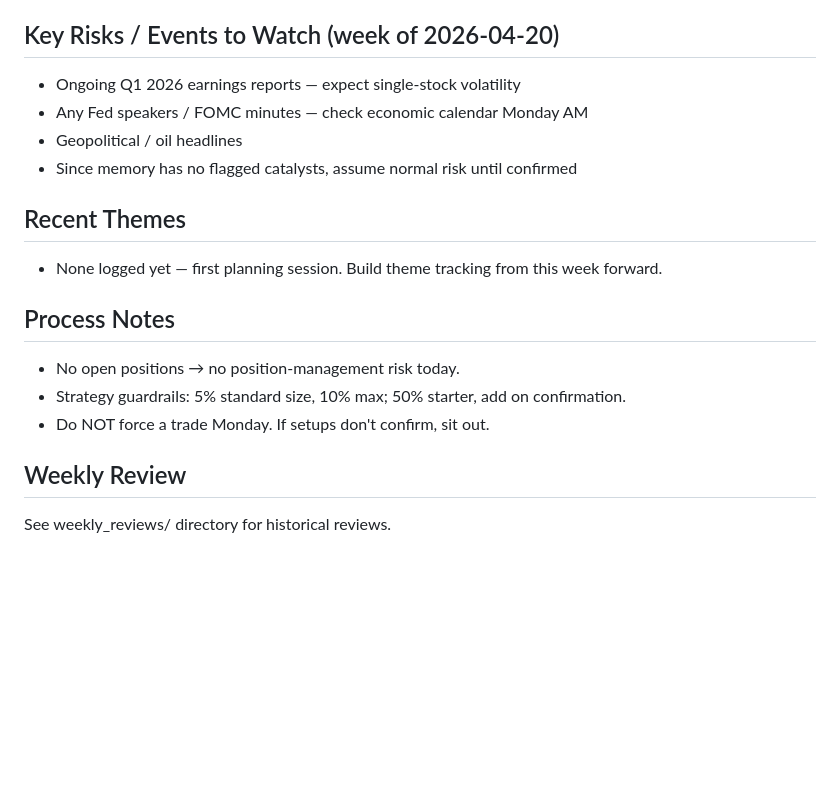
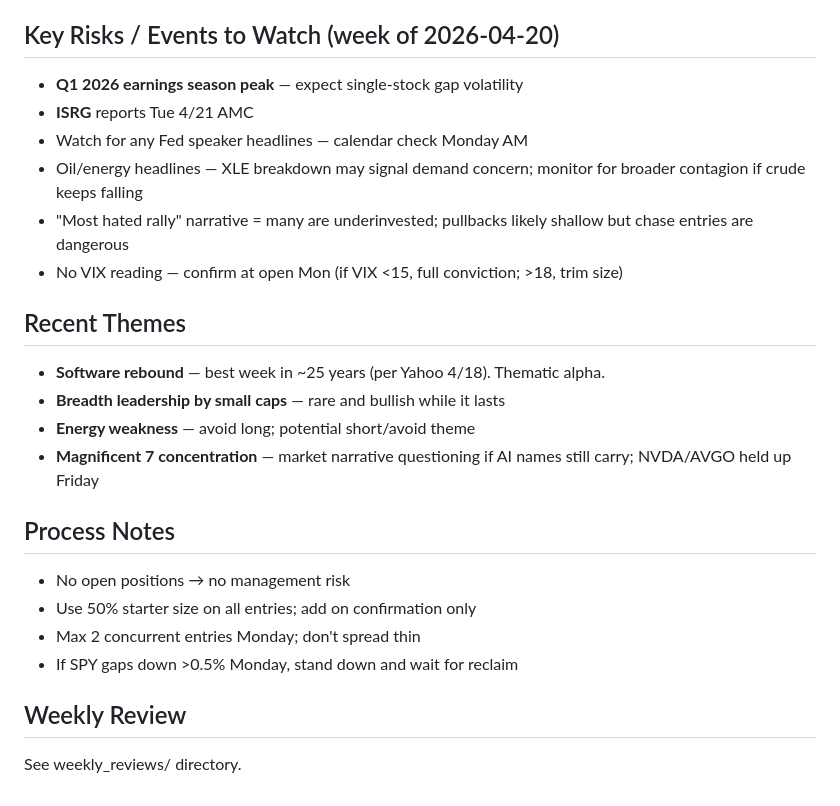
Before and after one commit to flynncest/tradingbot, a Markdown page: memory/research_log.md, the part around one of its changes. GitHub-like rendering; blank space fills up the shorter version.

```diff
--- a/memory/research_log.md
+++ b/memory/research_log.md
@@ -50,17 +59,23 @@ NOTE: Entry/stop/target levels below are placeholders based on strategy framewor
 
 ## Key Risks / Events to Watch (week of 2026-04-20)
-- Ongoing Q1 2026 earnings reports — expect single-stock volatility
-- Any Fed speakers / FOMC minutes — check economic calendar Monday AM
-- Geopolitical / oil headlines
-- Since memory has no flagged catalysts, assume normal risk until confirmed
+- **Q1 2026 earnings season peak** — expect single-stock gap volatility
+- **ISRG** reports Tue 4/21 AMC
+- Watch for any Fed speaker headlines — calendar check Monday AM
+- Oil/energy headlines — XLE breakdown may signal demand concern; monitor for broader contagion if crude keeps falling
+- "Most hated rally" narrative = many are underinvested; pullbacks likely shallow but chase entries are dangerous
+- No VIX reading — confirm at open Mon (if VIX <15, full conviction; >18, trim size)
 
 ## Recent Themes
-- None logged yet — first planning session. Build theme tracking from this week forward.
+- **Software rebound** — best week in ~25 years (per Yahoo 4/18). Thematic alpha.
+- **Breadth leadership by small caps** — rare and bullish while it lasts
+- **Energy weakness** — avoid long; potential short/avoid theme
+- **Magnificent 7 concentration** — market narrative questioning if AI names still carry; NVDA/AVGO held up Friday
 
 ## Process Notes
-- No open positions → no position-management risk today.
-- Strategy guardrails: 5% standard size, 10% max; 50% starter, add on confirmation.
-- Do NOT force a trade Monday. If setups don't confirm, sit out.
+- No open positions → no management risk
+- Use 50% starter size on all entries; add on confirmation only
+- Max 2 concurrent entries Monday; don't spread thin
+- If SPY gaps down >0.5% Monday, stand down and wait for reclaim
 
 ## Weekly Review
-See weekly_reviews/ directory for historical reviews.
+See weekly_reviews/ directory.
```
Also changed, not shown: other parts of memory/research_log.md (+47 -38 lines).
